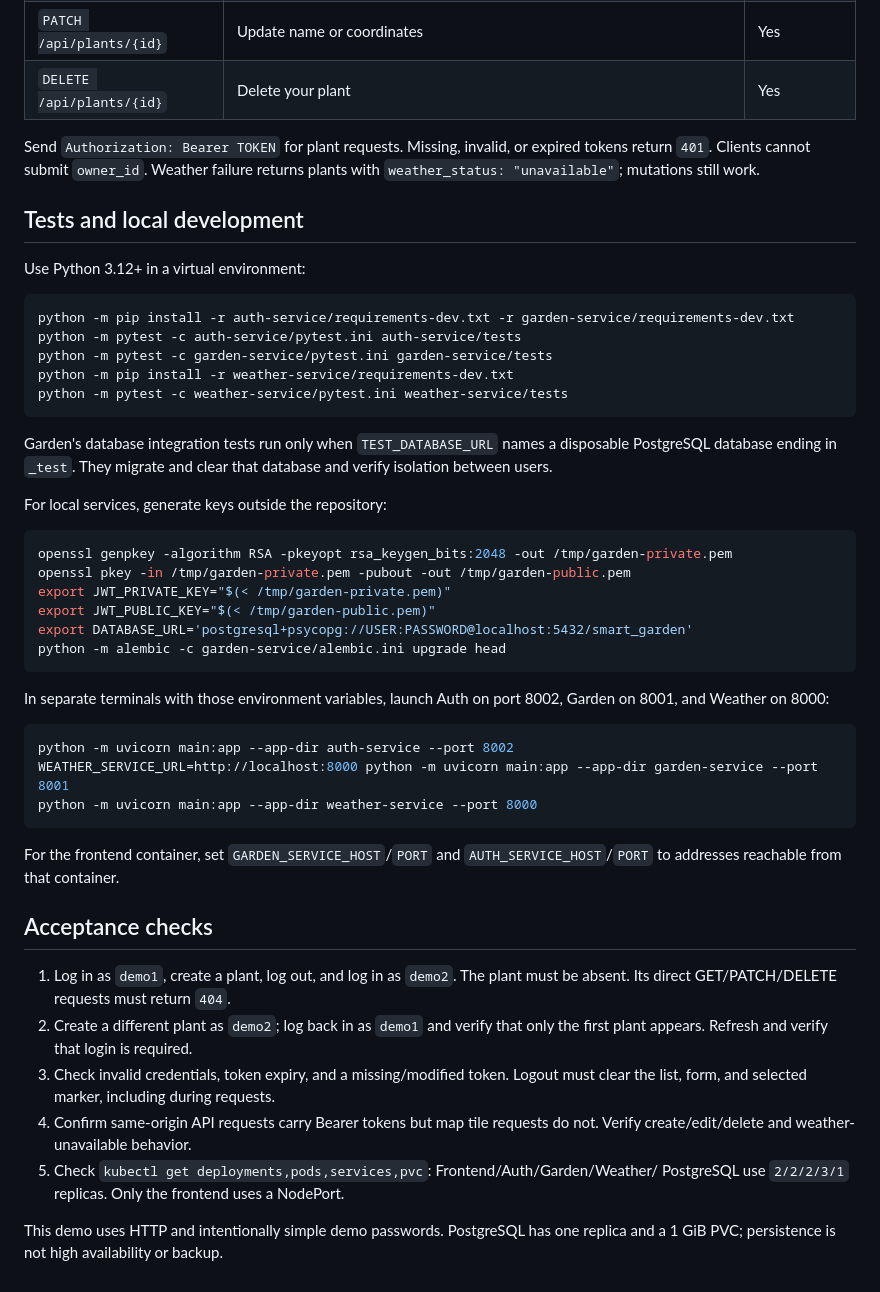
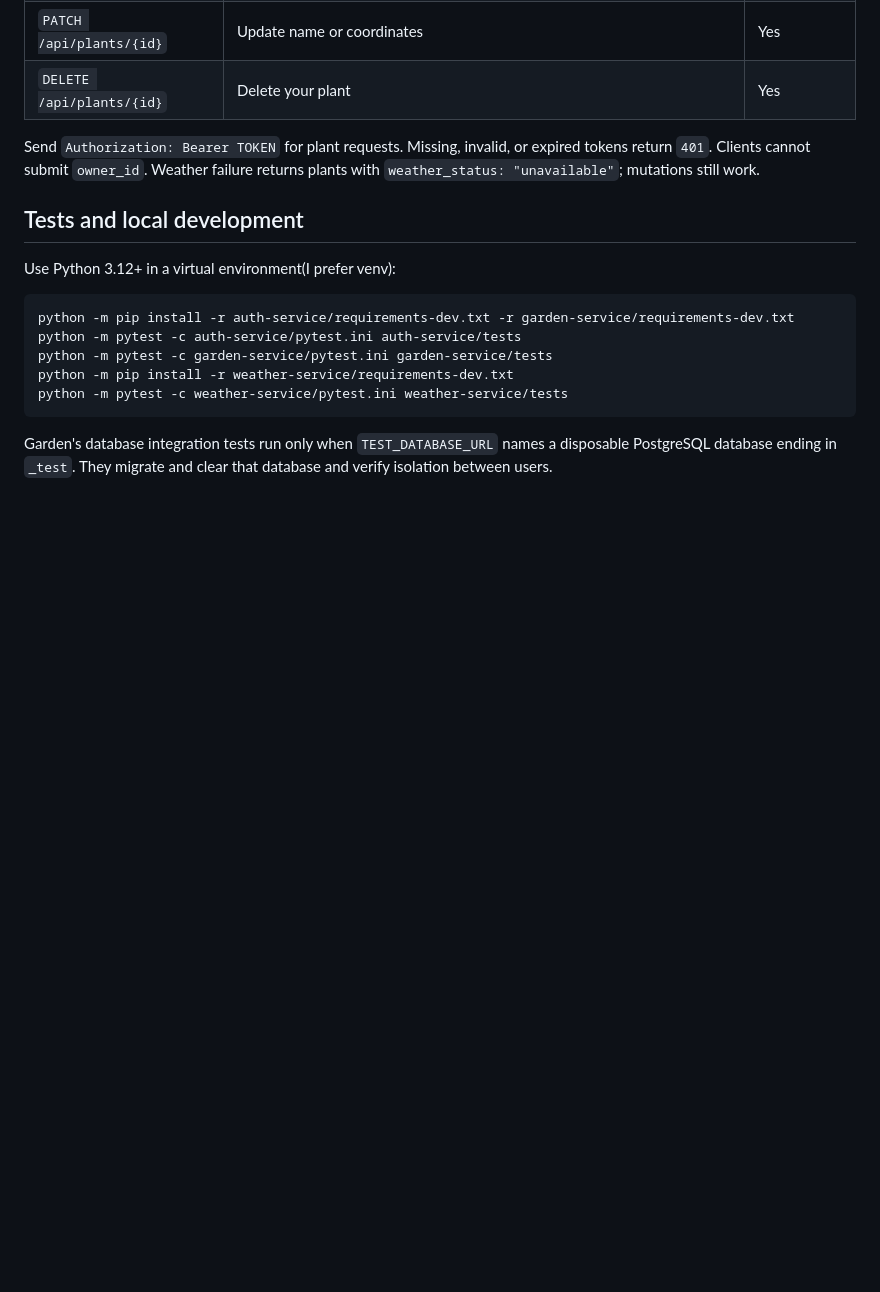
Before and after one commit to kdkanishka/smart-garden, a Markdown page: README.md, the part around the change. GitHub-like rendering; blank space fills up the shorter version.

Commit message:
Update README to clarify Python virtual environment usage and remove outdated local service setup instructions

````diff
--- a/README.md
+++ b/README.md
@@ -89,7 +89,7 @@ returns plants with `weather_status: "unavailable"`; mutations still work.
 
 ## Tests and local development
 
-Use Python 3.12+ in a virtual environment:
+Use Python 3.12+ in a virtual environment(I prefer venv):
 
 ```bash
 python -m pip install -r auth-service/requirements-dev.txt -r garden-service/requirements-dev.txt
@@ -102,42 +102,3 @@ python -m pytest -c weather-service/pytest.ini weather-service/tests
 Garden's database integration tests run only when `TEST_DATABASE_URL` names a
 disposable PostgreSQL database ending in `_test`. They migrate and clear that
 database and verify isolation between users.
-
-For local services, generate keys outside the repository:
-
-```bash
-openssl genpkey -algorithm RSA -pkeyopt rsa_keygen_bits:2048 -out /tmp/garden-private.pem
-openssl pkey -in /tmp/garden-private.pem -pubout -out /tmp/garden-public.pem
-export JWT_PRIVATE_KEY="$(< /tmp/garden-private.pem)"
-export JWT_PUBLIC_KEY="$(< /tmp/garden-public.pem)"
-export DATABASE_URL='postgresql+psycopg://USER:PASSWORD@localhost:5432/smart_garden'
-python -m alembic -c garden-service/alembic.ini upgrade head
-```
-
-In separate terminals with those environment variables, launch Auth on port
-8002, Garden on 8001, and Weather on 8000:
-
-```bash
-python -m uvicorn main:app --app-dir auth-service --port 8002
-WEATHER_SERVICE_URL=http://localhost:8000 python -m uvicorn main:app --app-dir garden-service --port 8001
-python -m uvicorn main:app --app-dir weather-service --port 8000
-```
-
-For the frontend container, set `GARDEN_SERVICE_HOST`/`PORT` and
-`AUTH_SERVICE_HOST`/`PORT` to addresses reachable from that container.
-
-## Acceptance checks
-
-1. Log in as `demo1`, create a plant, log out, and log in as `demo2`. The plant
-   must be absent. Its direct GET/PATCH/DELETE requests must return `404`.
-2. Create a different plant as `demo2`; log back in as `demo1` and verify that
-   only the first plant appears. Refresh and verify that login is required.
-3. Check invalid credentials, token expiry, and a missing/modified token.
-   Logout must clear the list, form, and selected marker, including during requests.
-4. Confirm same-origin API requests carry Bearer tokens but map tile requests do
-   not. Verify create/edit/delete and weather-unavailable behavior.
-5. Check `kubectl get deployments,pods,services,pvc`: Frontend/Auth/Garden/Weather/
-   PostgreSQL use `2/2/2/3/1` replicas. Only the frontend uses a NodePort.
-
-This demo uses HTTP and intentionally simple demo passwords. PostgreSQL has one
-replica and a 1 GiB PVC; persistence is not high availability or backup.
````
